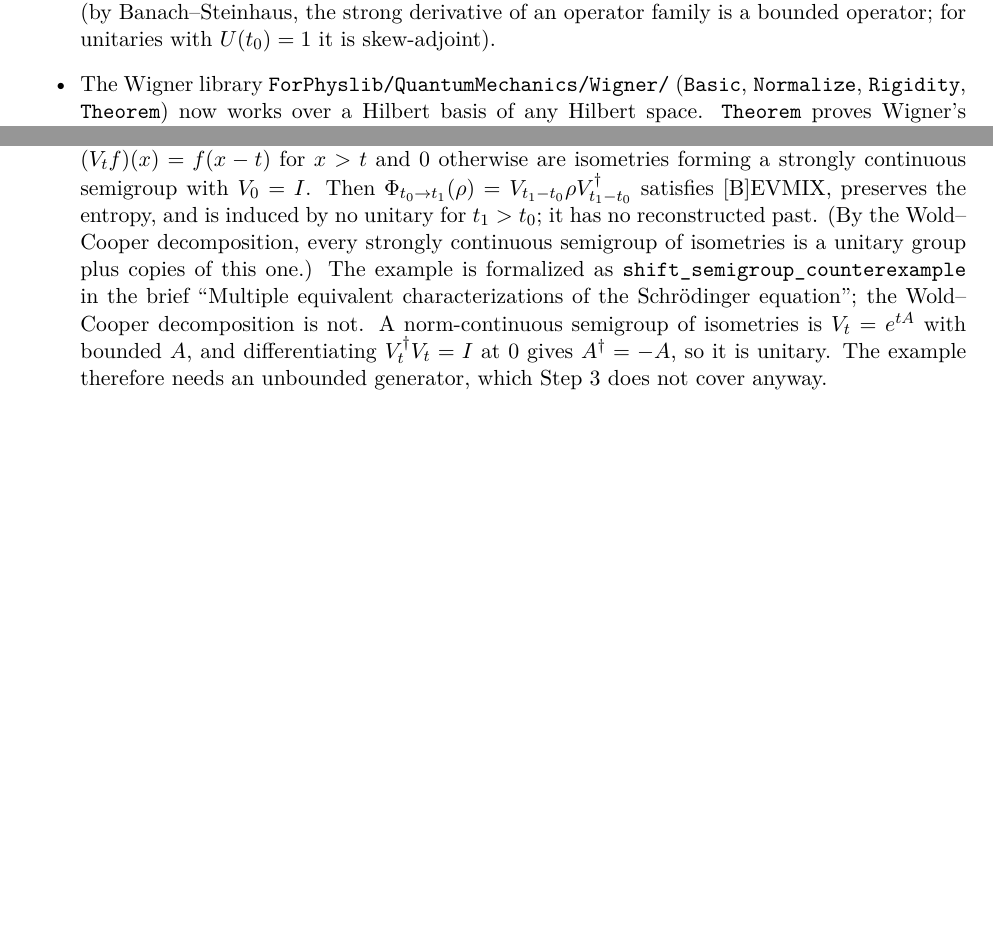
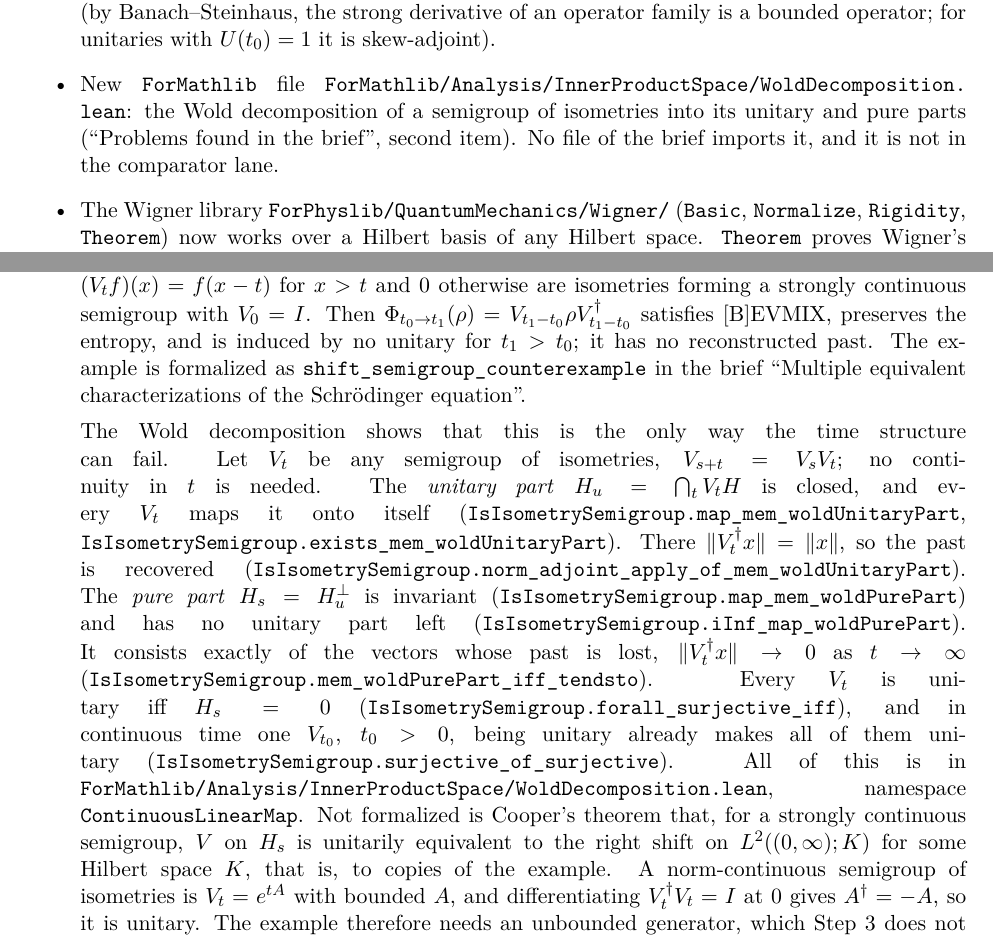
Before and after one commit to rwst/AoP-lean, a LaTeX document (briefs/UnitaryEntropy/formalization-log.tex): two parts of pages 7 and 10 of 24 before the commit and two parts of pages 7 and 10 of 25 after it, joined at a grey line, cut so that both start at the same text, the shorter picture padded with empty space. Compiled offline with pdfLaTeX.

Commit message:
UnitaryEntropy: Wold decomposition for semigroups of isometries
Formalize the Wold half of the Wold-Cooper reduction in ForMathlib:
unitary and pure parts, pure part iff the adjoints tend to zero,
unitary iff the pure part is zero. Cooper's model of the pure part
stays an open problem.

Co-Authored-By: Claude Opus 5.5 <noreply@anthropic.com>

```diff
--- a/briefs/UnitaryEntropy/formalization-log.tex
+++ b/briefs/UnitaryEntropy/formalization-log.tex
@@ -311,6 +311,10 @@ Theorem 2, at every time & \lean{drSceq_iff_drInfo_and_evDiff} \\
   \lean{ForMathlib/Analysis/InnerProductSpace/StrongDerivative.lean}\newline (by Banach--Steinhaus,
   the strong derivative of an operator family is a bounded operator; for unitaries with
   $U(t_0) = 1$ it is skew-adjoint).
+\item New \lean{ForMathlib} file
+  \lean{ForMathlib/Analysis/InnerProductSpace/WoldDecomposition.lean}: the Wold decomposition of
+  a semigroup of isometries into its unitary and pure parts (``Problems found in the brief'',
+  second item). No file of the brief imports it, and it is not in the comparator lane.
 \item The Wigner library \lean{ForPhyslib/QuantumMechanics/Wigner/} (\lean{Basic},
   \lean{Normalize}, \lean{Rigidity}, \lean{Theorem}) now works over a Hilbert basis of any
   Hilbert space. \lean{Theorem} proves Wigner's theorem in any dimension, with isometries, and
@@ -452,11 +456,27 @@ Theorem 2 ($\Leftarrow$), complete & \lean{schrodinger_of_preserves_vonNeumannEn
   shifts $(V_tf)(x) = f(x-t)$ for $x > t$ and $0$ otherwise are isometries forming a strongly
   continuous semigroup with $V_0 = I$. Then $\Phi_{t_0 \to t_1}(\rho) =
   V_{t_1-t_0}\rho V_{t_1-t_0}^\dagger$ satisfies [B]EVMIX, preserves the entropy, and is induced
-  by no unitary for $t_1 > t_0$; it has no reconstructed past. (By the Wold--Cooper
-  decomposition, every strongly continuous semigroup of isometries is a unitary group plus copies of
-  this one.) The example is formalized as \lean{shift_semigroup_counterexample} in the brief
-  ``Multiple equivalent characterizations of the Schr\"odinger equation''; the Wold--Cooper
-  decomposition is not. A norm-continuous semigroup of isometries is $V_t = e^{tA}$ with
+  by no unitary for $t_1 > t_0$; it has no reconstructed past. The example is formalized as
+  \lean{shift_semigroup_counterexample} in the brief ``Multiple equivalent characterizations of
+  the Schr\"odinger equation''.
+
+  The Wold decomposition shows that this is the only way the time structure can fail. Let $V_t$
+  be any semigroup of isometries, $V_{s+t} = V_sV_t$; no continuity in $t$ is needed. The
+  \emph{unitary part} $H_u = \bigcap_t V_tH$ is closed, and every $V_t$ maps it onto itself
+  (\lean{IsIsometrySemigroup.map_mem_woldUnitaryPart},
+  \lean{IsIsometrySemigroup.exists_mem_woldUnitaryPart}). There $\|V_t^\dagger x\| = \|x\|$, so the
+  past is recovered (\lean{IsIsometrySemigroup.norm_adjoint_apply_of_mem_woldUnitaryPart}). The
+  \emph{pure part} $H_s = H_u^\perp$ is invariant (\lean{IsIsometrySemigroup.map_mem_woldPurePart})
+  and has no unitary part left (\lean{IsIsometrySemigroup.iInf_map_woldPurePart}). It consists
+  exactly of the vectors whose past is lost, $\|V_t^\dagger x\| \to 0$ as $t \to \infty$
+  (\lean{IsIsometrySemigroup.mem_woldPurePart_iff_tendsto}). Every $V_t$ is unitary iff
+  $H_s = 0$ (\lean{IsIsometrySemigroup.forall_surjective_iff}), and in continuous time one $V_{t_0}$,
+  $t_0 > 0$, being unitary already makes all of them unitary
+  (\lean{IsIsometrySemigroup.surjective_of_surjective}). All of this is in
+  \lean{ForMathlib/Analysis/InnerProductSpace/WoldDecomposition.lean}, namespace
+  \lean{ContinuousLinearMap}. Not formalized is Cooper's theorem that, for a strongly continuous
+  semigroup, $V$ on $H_s$ is unitarily equivalent to the right shift on $L^2((0,\infty);K)$ for
+  some Hilbert space $K$, that is, to copies of the example. A norm-continuous semigroup of isometries is $V_t = e^{tA}$ with
   bounded $A$, and differentiating $V_t^\dagger V_t = I$ at $0$ gives $A^\dagger = -A$, so it is
   unitary. The example therefore needs an unbounded generator, which Step~3 does not cover
   anyway.
```
Also changed, not shown: briefs/UnitaryEntropy/open-problems.tex (+15 -6 lines), briefs/UnitaryEntropy/formalization-log.pdf, briefs/UnitaryEntropy/open-problems.pdf, 1 other file.
